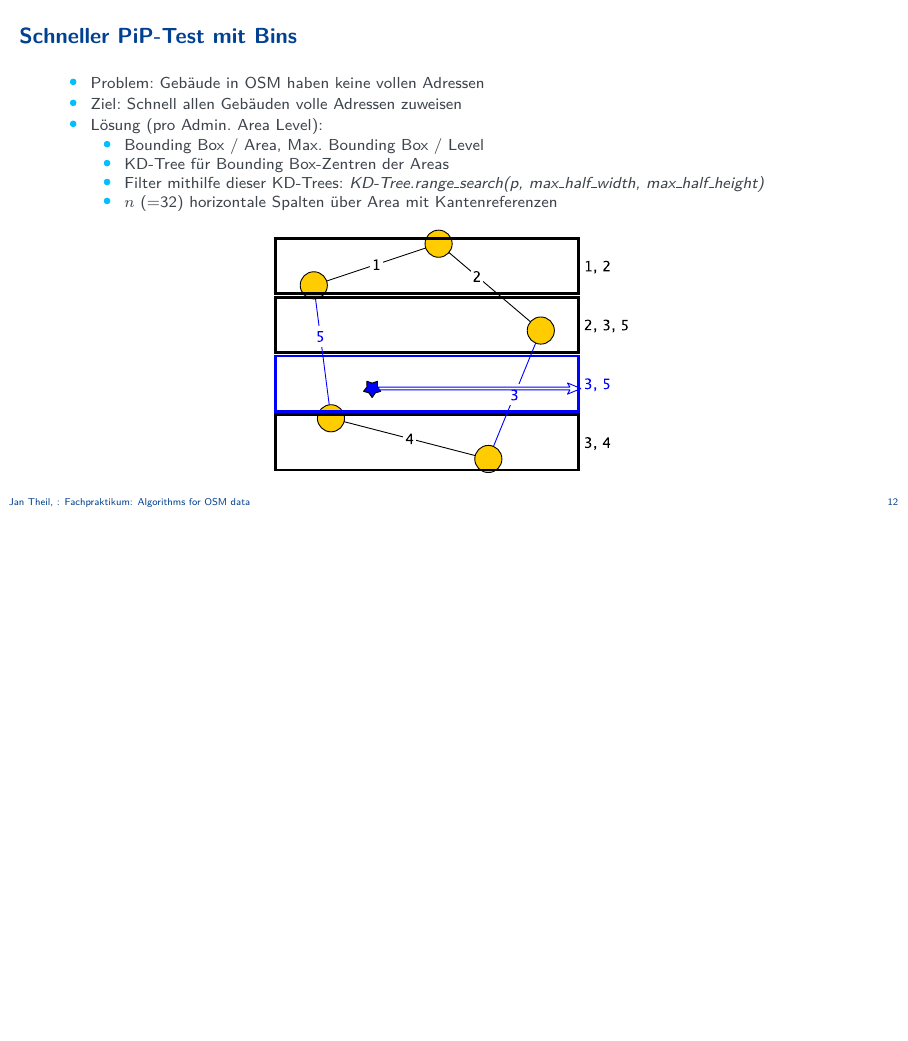
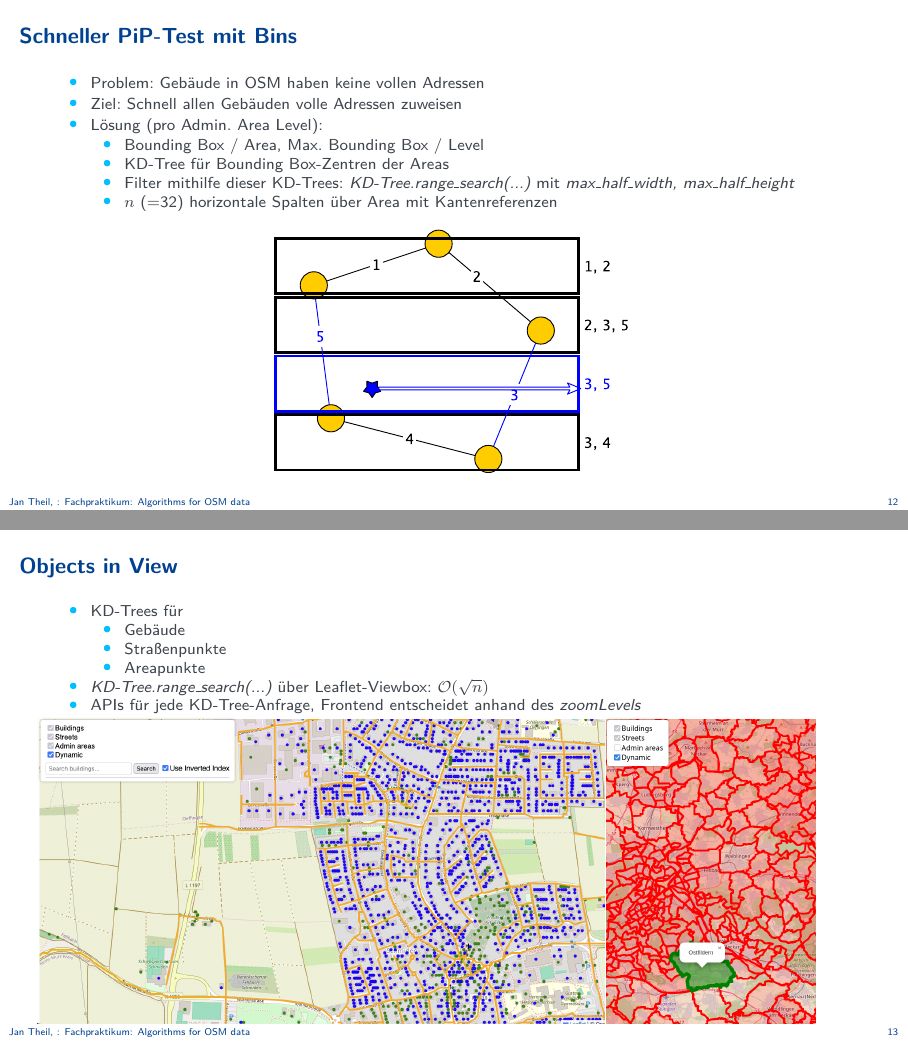
Before and after one commit to JanTSV/fachpraktikum_osm, LaTeX slides (presentation/presentation.tex): page 12 of 13 before the commit and pages 12 and 13 of 14 after it, the two joined at a grey line, the shorter picture padded with empty space. Compiled offline with pdfLaTeX.

Commit message:
objects in view slides

```diff
--- a/presentation/presentation.tex
+++ b/presentation/presentation.tex
@@ -188,7 +188,7 @@ aspectratio=169,% for widescreen (16:9) presentations
     \begin{itemize}
       \item Bounding Box / Area, Max. Bounding Box / Level
       \item KD-Tree für Bounding Box-Zentren der Areas
-      \item Filter mithilfe dieser KD-Trees: \textit{KD-Tree.range\_search(p, max\_half\_width, max\_half\_height)}
+      \item Filter mithilfe dieser KD-Trees: \textit{KD-Tree.range\_search(...)} mit \textit{max\_half\_width, max\_half\_height}
     \end{itemize}
   \end{itemize}
 
@@ -204,7 +204,7 @@ aspectratio=169,% for widescreen (16:9) presentations
     \begin{itemize}
       \item Bounding Box / Area, Max. Bounding Box / Level
       \item KD-Tree für Bounding Box-Zentren der Areas
-      \item Filter mithilfe dieser KD-Trees: \textit{KD-Tree.range\_search(p, max\_half\_width, max\_half\_height)}
+      \item Filter mithilfe dieser KD-Trees: \textit{KD-Tree.range\_search(...)} mit \textit{max\_half\_width, max\_half\_height}
       \item $n$ (=32) horizontale Spalten über Area mit Kantenreferenzen
     \end{itemize}
   \end{itemize}
@@ -221,7 +221,7 @@ aspectratio=169,% for widescreen (16:9) presentations
     \begin{itemize}
       \item Bounding Box / Area, Max. Bounding Box / Level
       \item KD-Tree für Bounding Box-Zentren der Areas
-      \item Filter mithilfe dieser KD-Trees: \textit{KD-Tree.range\_search(p, max\_half\_width, max\_half\_height)}
+      \item Filter mithilfe dieser KD-Trees: \textit{KD-Tree.range\_search(...)} mit \textit{max\_half\_width, max\_half\_height}
       \item $n$ (=32) horizontale Spalten über Area mit Kantenreferenzen
     \end{itemize}
   \end{itemize}
@@ -229,6 +229,31 @@ aspectratio=169,% for widescreen (16:9) presentations
   \centering
   \includegraphics[height=0.53\paperheight]{AdminAreaBinsSearch.pdf}
 \end{frame}
+
+
+\begin{frame}{Objects in View}
+  \begin{itemize}
+    \item KD-Trees für
+    \begin{itemize}
+      \item Gebäude
+      \item Straßenpunkte
+      \item Areapunkte
+    \end{itemize}
+    \item \textit{KD-Tree.range\_search(...)} über Leaflet-Viewbox: $\mathcal{O}(\sqrt{n})$
+    \item APIs für jede KD-Tree-Anfrage, Frontend entscheidet anhand des \textit{zoomLevels}
+  \end{itemize}
+
+  \begin{columns}
+      \column{0.6\textwidth}
+      \centering
+      \includegraphics[height=0.6\paperheight]{buildings.png}
+
+      \column{0.4\textwidth}
+      \centering
+      \includegraphics[height=0.6\paperheight]{areas.png}
+  \end{columns}
+\end{frame}
+
 
 \begin{frame}{Benchmark}
   \begin{itemize}
```
Also changed, not shown: presentation/areas.png (added), presentation/buildings.png (added), presentation/presentation.pdf.
